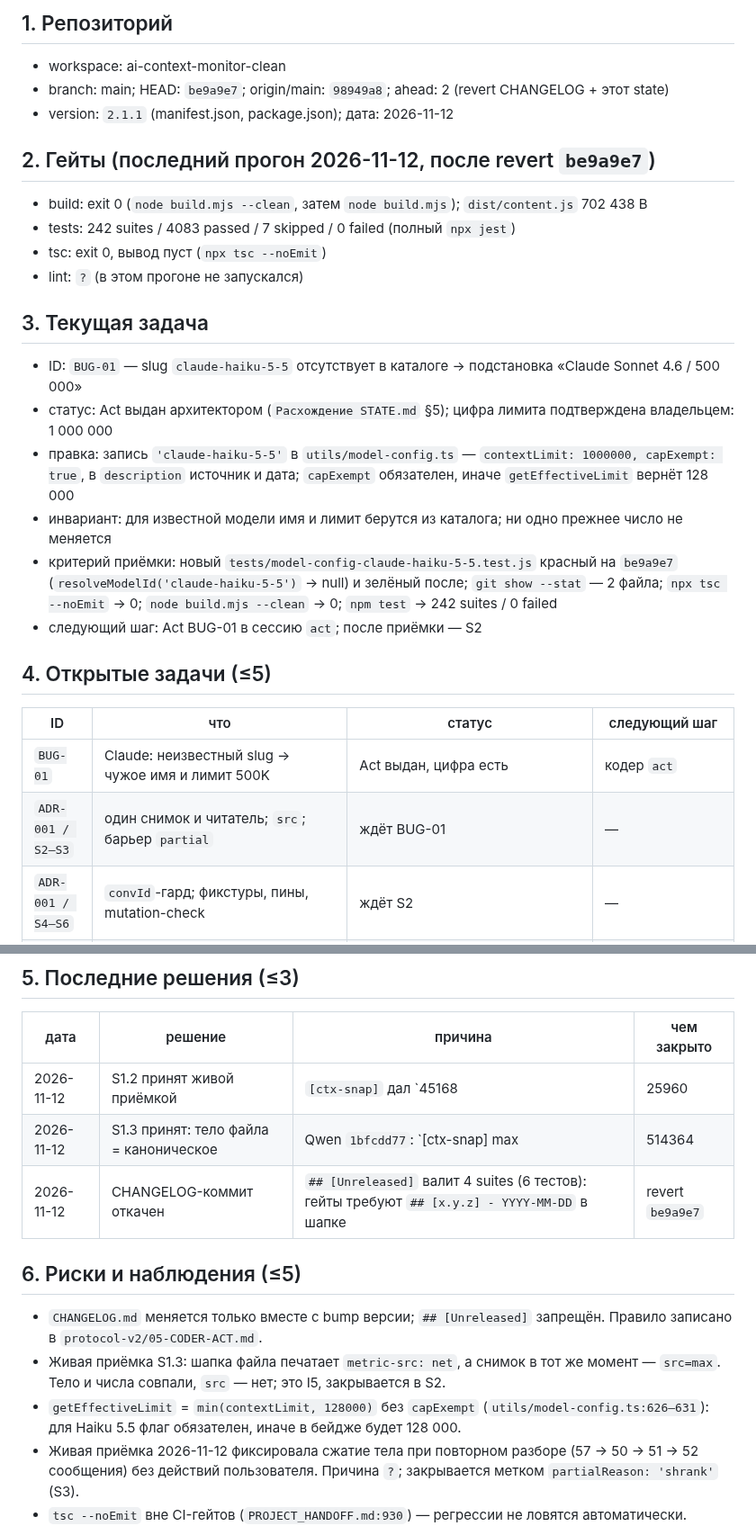
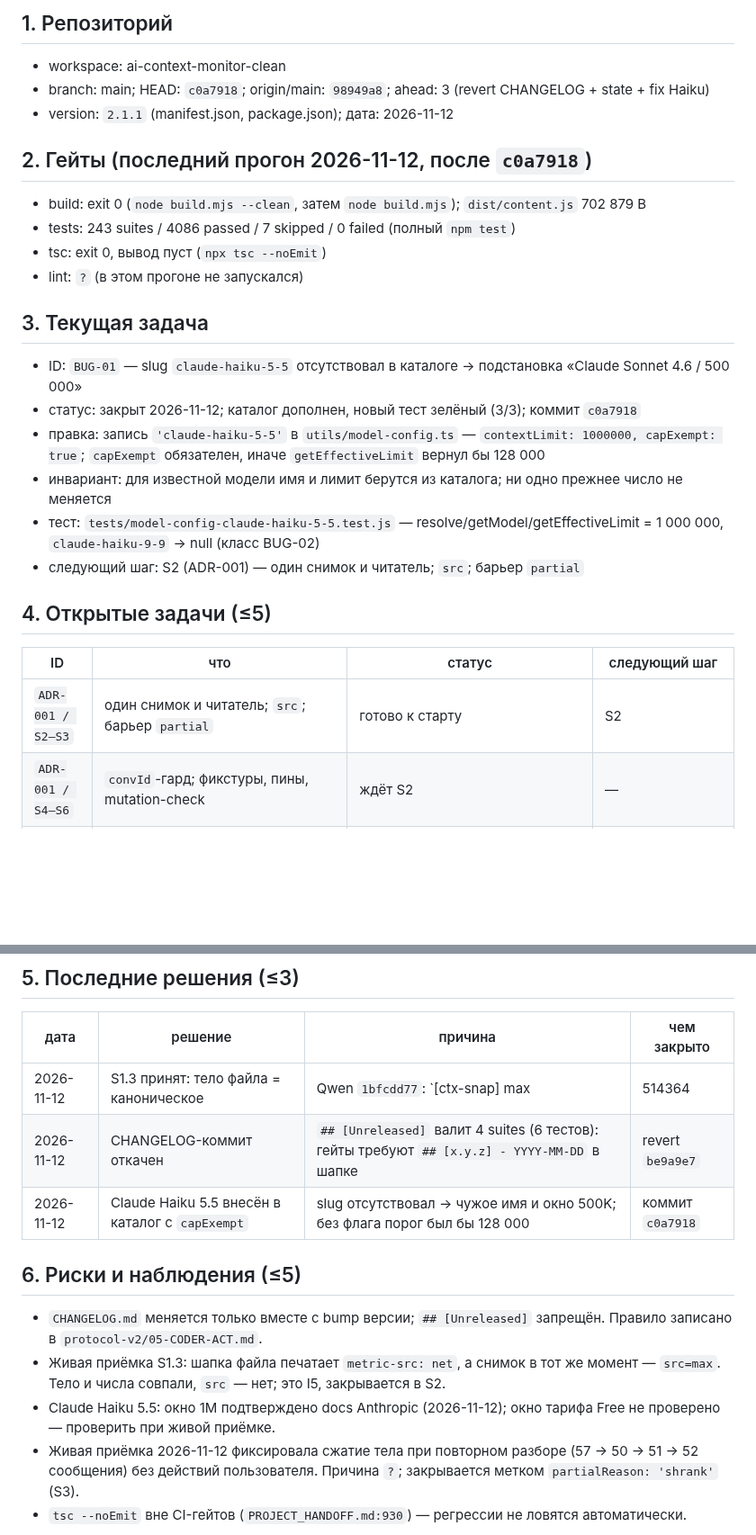
Before and after one commit to shtakan/ai-context-monitor, a Markdown page: STATE.md, 2 parts joined by grey strips. Shown at 90% size. Drawn GitHub-style; blank space fills up the shorter version.

Commit message:
chore(state): record BUG-01 acceptance

```diff
--- a/STATE.md
+++ b/STATE.md
@@ -6,31 +6,30 @@
 ## 1. Репозиторий
 
 - workspace: ai-context-monitor-clean
-- branch: main; HEAD: `be9a9e7`; origin/main: `98949a8`; ahead: 2 (revert CHANGELOG + этот state)
+- branch: main; HEAD: `c0a7918`; origin/main: `98949a8`; ahead: 3 (revert CHANGELOG + state + fix Haiku)
 - version: `2.1.1` (manifest.json, package.json); дата: 2026-11-12
 
-## 2. Гейты (последний прогон 2026-11-12, после revert `be9a9e7`)
+## 2. Гейты (последний прогон 2026-11-12, после `c0a7918`)
 
-- build: exit 0 (`node build.mjs --clean`, затем `node build.mjs`); `dist/content.js` 702 438 B
-- tests: 242 suites / 4083 passed / 7 skipped / 0 failed (полный `npx jest`)
+- build: exit 0 (`node build.mjs --clean`, затем `node build.mjs`); `dist/content.js` 702 879 B
+- tests: 243 suites / 4086 passed / 7 skipped / 0 failed (полный `npm test`)
 - tsc: exit 0, вывод пуст (`npx tsc --noEmit`)
 - lint: `?` (в этом прогоне не запускался)
 
 ## 3. Текущая задача
 
-- ID: `BUG-01` — slug `claude-haiku-5-5` отсутствует в каталоге → подстановка «Claude Sonnet 4.6 / 500 000»
-- статус: Act выдан архитектором (`Расхождение STATE.md` §5); цифра лимита подтверждена владельцем: 1 000 000
-- правка: запись `'claude-haiku-5-5'` в `utils/model-config.ts` — `contextLimit: 1000000, capExempt: true`, в `description` источник и дата; `capExempt` обязателен, иначе `getEffectiveLimit` вернёт 128 000
+- ID: `BUG-01` — slug `claude-haiku-5-5` отсутствовал в каталоге → подстановка «Claude Sonnet 4.6 / 500 000»
+- статус: закрыт 2026-11-12; каталог дополнен, новый тест зелёный (3/3); коммит `c0a7918`
+- правка: запись `'claude-haiku-5-5'` в `utils/model-config.ts` — `contextLimit: 1000000, capExempt: true`; `capExempt` обязателен, иначе `getEffectiveLimit` вернул бы 128 000
 - инвариант: для известной модели имя и лимит берутся из каталога; ни одно прежнее число не меняется
-- критерий приёмки: новый `tests/model-config-claude-haiku-5-5.test.js` красный на `be9a9e7` (`resolveModelId('claude-haiku-5-5')` → null) и зелёный после; `git show --stat` — 2 файла; `npx tsc --noEmit` → 0; `node build.mjs --clean` → 0; `npm test` → 242 suites / 0 failed
-- следующий шаг: Act BUG-01 в сессию `act`; после приёмки — S2
+- тест: `tests/model-config-claude-haiku-5-5.test.js` — resolve/getModel/getEffectiveLimit = 1 000 000, `claude-haiku-9-9` → null (класс BUG-02)
+- следующий шаг: S2 (ADR-001) — один снимок и читатель; `src`; барьер `partial`
 
 ## 4. Открытые задачи (≤5)
 
 | ID | что | статус | следующий шаг |
 |---|---|---|---|
-| `BUG-01` | Claude: неизвестный slug → чужое имя и лимит 500K | Act выдан, цифра есть | кодер `act` |
-| `ADR-001 / S2–S3` | один снимок и читатель; `src`; барьер `partial` | ждёт BUG-01 | — |
+| `ADR-001 / S2–S3` | один снимок и читатель; `src`; барьер `partial` | готово к старту | S2 |
 | `ADR-001 / S4–S6` | `convId`-гард; фикстуры, пины, mutation-check | ждёт S2 | — |
 | `BUG-02` | Qwen: нераспознанная модель подменяется `siteDefaults.qwen` → в файле «Qwen3.7-Plus» вместо выбранной | наблюдение 2026-11-12 | решить в S3: не подставлять дефолт молча |
 | `REL-01` | CHANGELOG для S1.x отложен до выпуска 2.1.2: гейты не пропускают `## [Unreleased]` | черновик: `C:\Users\oleg\Desktop\s13-changelog-draft.md` | релизный шаг: bump + перенос текста |
@@ -39,15 +38,15 @@
 
 | дата | решение | причина | чем закрыто |
 |---|---|---|---|
-| 2026-11-12 | S1.2 принят живой приёмкой | `[ctx-snap]` дал `45168|25960|62`; файл напечатал те же числа | коммит `670601a` |
 | 2026-11-12 | S1.3 принят: тело файла = каноническое | Qwen `1bfcdd77`: `[ctx-snap] max|514364|1586589|204|54dfa514`; MD-тело = JSON join = 1 586 589, хеш сошёлся | коммиты `77cead5`, `2ecb657` |
 | 2026-11-12 | CHANGELOG-коммит откачен | `## [Unreleased]` валит 4 suites (6 тестов): гейты требуют `## [x.y.z] - YYYY-MM-DD` в шапке | revert `be9a9e7` |
+| 2026-11-12 | Claude Haiku 5.5 внесён в каталог с `capExempt` | slug отсутствовал → чужое имя и окно 500K; без флага порог был бы 128 000 | коммит `c0a7918` |
 
 ## 6. Риски и наблюдения (≤5)
 
 - `CHANGELOG.md` меняется только вместе с bump версии; `## [Unreleased]` запрещён. Правило записано в `protocol-v2/05-CODER-ACT.md`.
 - Живая приёмка S1.3: шапка файла печатает `metric-src: net`, а снимок в тот же момент — `src=max`. Тело и числа совпали, `src` — нет; это I5, закрывается в S2.
-- `getEffectiveLimit` = `min(contextLimit, 128000)` без `capExempt` (`utils/model-config.ts:626–631`): для Haiku 5.5 флаг обязателен, иначе в бейдже будет 128 000.
+- Claude Haiku 5.5: окно 1M подтверждено docs Anthropic (2026-11-12); окно тарифа Free не проверено — проверить при живой приёмке.
 - Живая приёмка 2026-11-12 фиксировала сжатие тела при повторном разборе (57 → 50 → 51 → 52 сообщения) без действий пользователя. Причина `?`; закрывается метком `partialReason: 'shrank'` (S3).
 - `tsc --noEmit` вне CI-гейтов (`PROJECT_HANDOFF.md:930`) — регрессии не ловятся автоматически.
 
```
